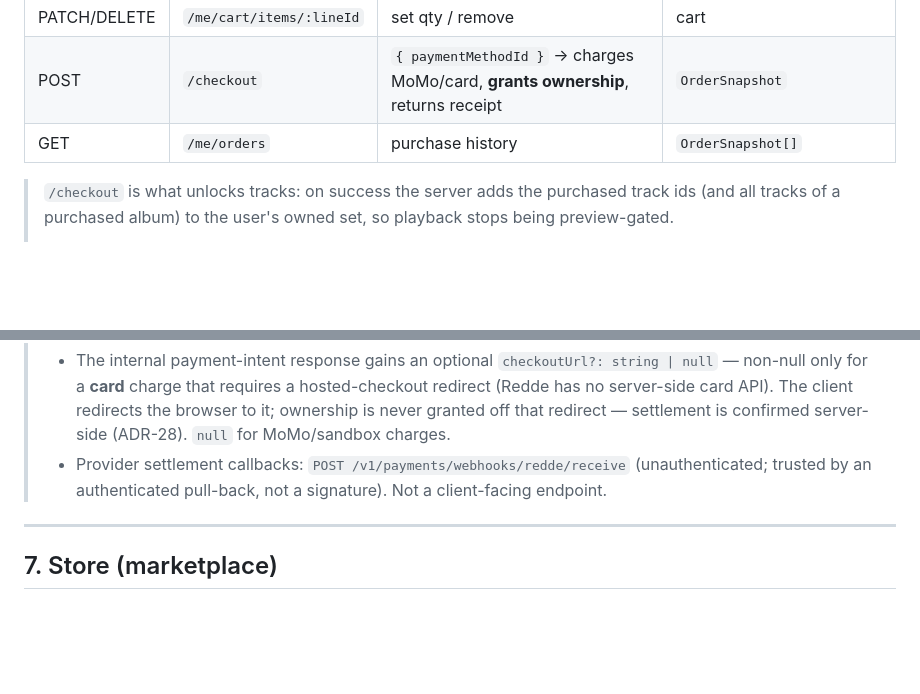
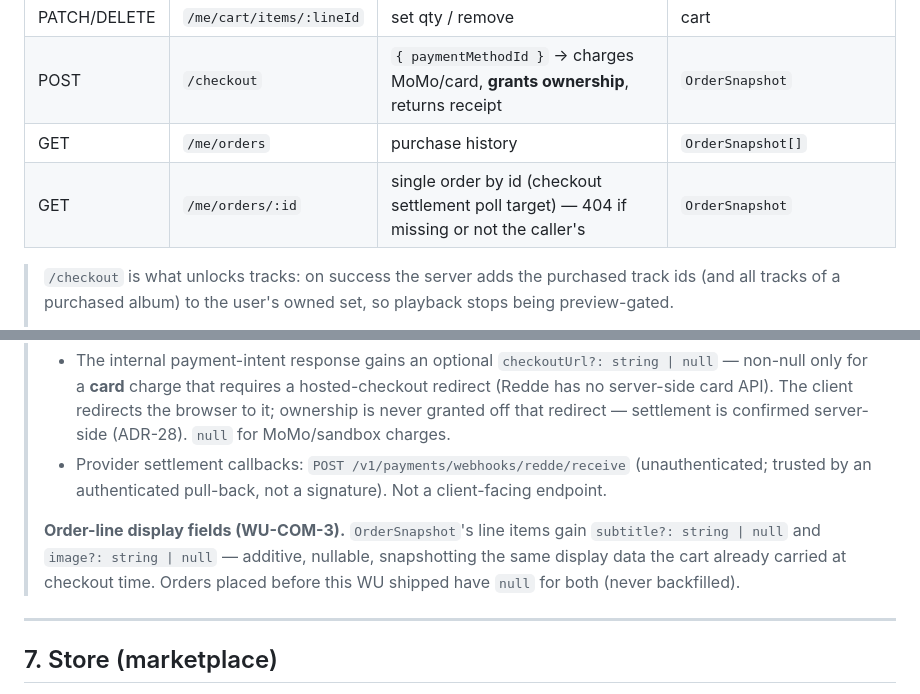
Before and after one commit to Shakvilla/beatzmedia, a Markdown page: API-CONTRACT.md, 2 parts joined by grey strips. Rendered like a GitHub page; blank space fills up the shorter version.

Commit message:
docs(commerce): WU-COM-3 API-CONTRACT.md + commerce ADD as-built note
Co-Authored-By: Claude Sonnet 5 <noreply@anthropic.com>

```diff
--- a/API-CONTRACT.md
+++ b/API-CONTRACT.md
@@ -127,6 +127,7 @@ Cart kinds: `track | album | album-rest | store | episode | season-pass | ticket
 | PATCH/DELETE | `/me/cart/items/:lineId` | set qty / remove | cart |
 | POST | `/checkout` | `{ paymentMethodId }` → charges MoMo/card, **grants ownership**, returns receipt | `OrderSnapshot` |
 | GET | `/me/orders` | purchase history | `OrderSnapshot[]` |
+| GET | `/me/orders/:id` | single order by id (checkout settlement poll target) — 404 if missing or not the caller's | `OrderSnapshot` |
 
 > `/checkout` is what unlocks tracks: on success the server adds the purchased track ids (and all
 > tracks of a purchased album) to the user's owned set, so playback stops being preview-gated.
@@ -141,6 +142,10 @@ Cart kinds: `track | album | album-rest | store | episode | season-pass | ticket
 >   confirmed server-side (ADR-28). `null` for MoMo/sandbox charges.
 > - Provider settlement callbacks: `POST /v1/payments/webhooks/redde/receive` (unauthenticated; trusted by
 >   an authenticated pull-back, not a signature). Not a client-facing endpoint.
+>
+> **Order-line display fields (WU-COM-3).** `OrderSnapshot`'s line items gain `subtitle?: string | null`
+> and `image?: string | null` — additive, nullable, snapshotting the same display data the cart already
+> carried at checkout time. Orders placed before this WU shipped have `null` for both (never backfilled).
 
 ---
 
```
Also changed, not shown: 1 other file.
